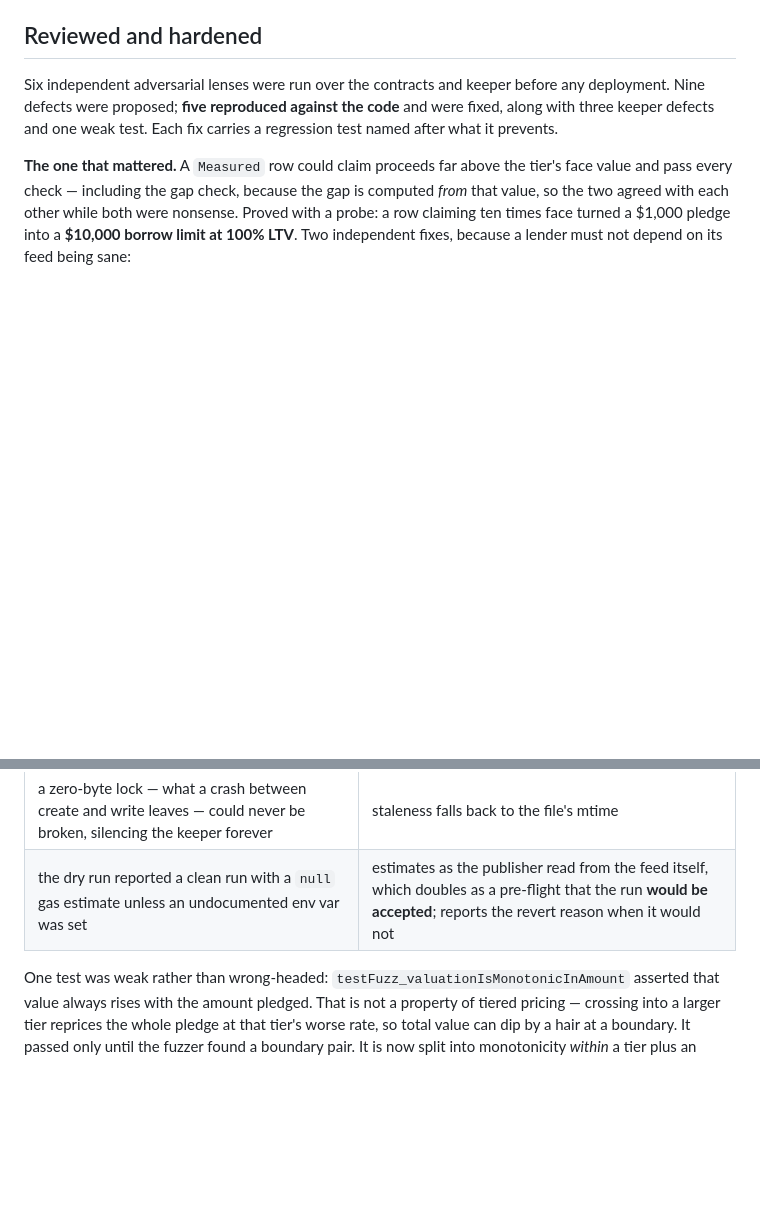
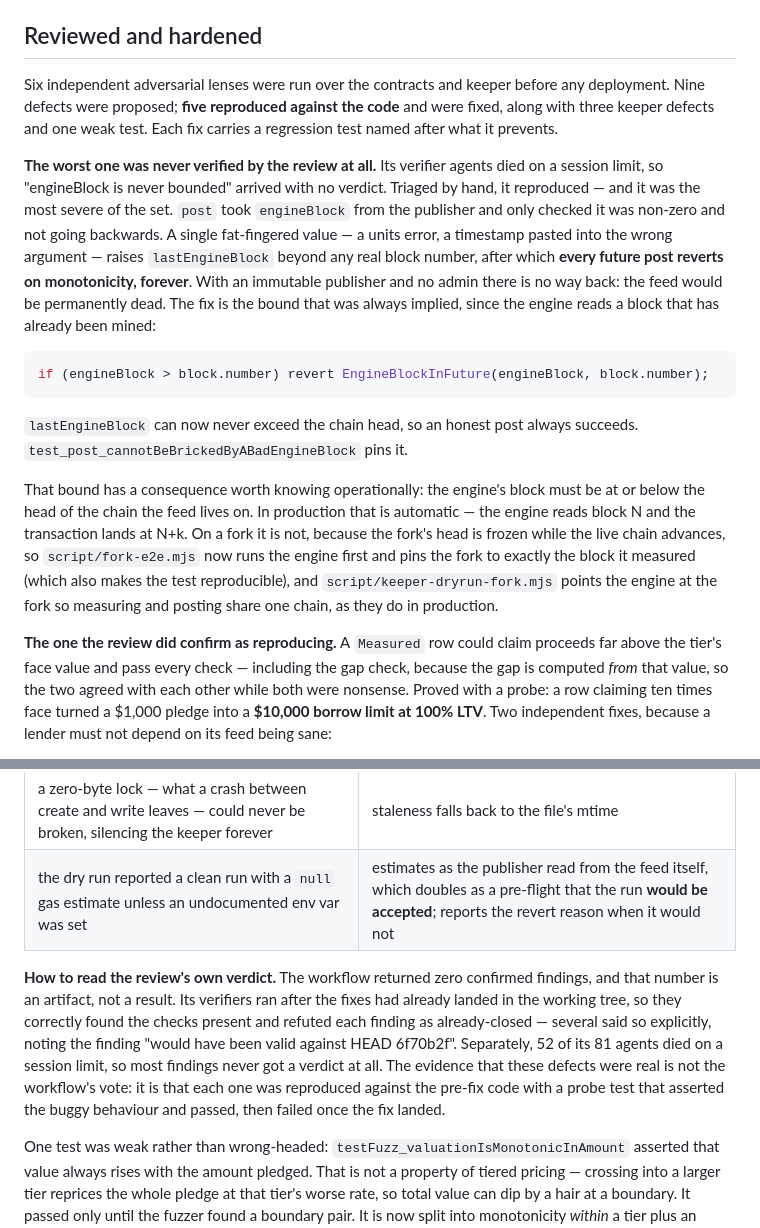
Before and after one commit to seekdaseek/statera, a Markdown page: README.md, 2 parts joined by grey strips. Drawn GitHub-style; blank space fills up the shorter version.

Commit message:
record the engine-block finding and how to read the review's verdict

````diff
--- a/README.md
+++ b/README.md
@@ -389,7 +389,32 @@ deployment. Nine defects were proposed; **five reproduced against the code** and
 fixed, along with three keeper defects and one weak test. Each fix carries a
 regression test named after what it prevents.
 
-**The one that mattered.** A `Measured` row could claim proceeds far above the tier's
+**The worst one was never verified by the review at all.** Its verifier agents died on
+a session limit, so "engineBlock is never bounded" arrived with no verdict. Triaged by
+hand, it reproduced — and it was the most severe of the set. `post` took `engineBlock`
+from the publisher and only checked it was non-zero and not going backwards. A single
+fat-fingered value — a units error, a timestamp pasted into the wrong argument —
+raises `lastEngineBlock` beyond any real block number, after which **every future post
+reverts on monotonicity, forever**. With an immutable publisher and no admin there is
+no way back: the feed would be permanently dead. The fix is the bound that was always
+implied, since the engine reads a block that has already been mined:
+
+```solidity
+if (engineBlock > block.number) revert EngineBlockInFuture(engineBlock, block.number);
+```
+
+`lastEngineBlock` can now never exceed the chain head, so an honest post always
+succeeds. `test_post_cannotBeBrickedByABadEngineBlock` pins it.
+
+That bound has a consequence worth knowing operationally: the engine's block must be
+at or below the head of the chain the feed lives on. In production that is automatic —
+the engine reads block N and the transaction lands at N+k. On a fork it is not, because
+the fork's head is frozen while the live chain advances, so `script/fork-e2e.mjs` now
+runs the engine first and pins the fork to exactly the block it measured (which also
+makes the test reproducible), and `script/keeper-dryrun-fork.mjs` points the engine at
+the fork so measuring and posting share one chain, as they do in production.
+
+**The one the review did confirm as reproducing.** A `Measured` row could claim proceeds far above the tier's
 face value and pass every check — including the gap check, because the gap is computed
 *from* that value, so the two agreed with each other while both were nonsense. Proved
 with a probe: a row claiming ten times face turned a $1,000 pledge into a **$10,000
@@ -414,6 +439,16 @@ The rest:
 | a zero-byte lock — what a crash between create and write leaves — could never be broken, silencing the keeper forever | staleness falls back to the file's mtime |
 | the dry run reported a clean run with a `null` gas estimate unless an undocumented env var was set | estimates as the publisher read from the feed itself, which doubles as a pre-flight that the run **would be accepted**; reports the revert reason when it would not |
 
+**How to read the review's own verdict.** The workflow returned zero confirmed
+findings, and that number is an artifact, not a result. Its verifiers ran after the
+fixes had already landed in the working tree, so they correctly found the checks
+present and refuted each finding as already-closed — several said so explicitly,
+noting the finding "would have been valid against HEAD 6f70b2f". Separately, 52 of its
+81 agents died on a session limit, so most findings never got a verdict at all. The
+evidence that these defects were real is not the workflow's vote: it is that each one
+was reproduced against the pre-fix code with a probe test that asserted the buggy
+behaviour and passed, then failed once the fix landed.
+
 One test was weak rather than wrong-headed: `testFuzz_valuationIsMonotonicInAmount`
 asserted that value always rises with the amount pledged. That is not a property of
 tiered pricing — crossing into a larger tier reprices the whole pledge at that tier's
````
